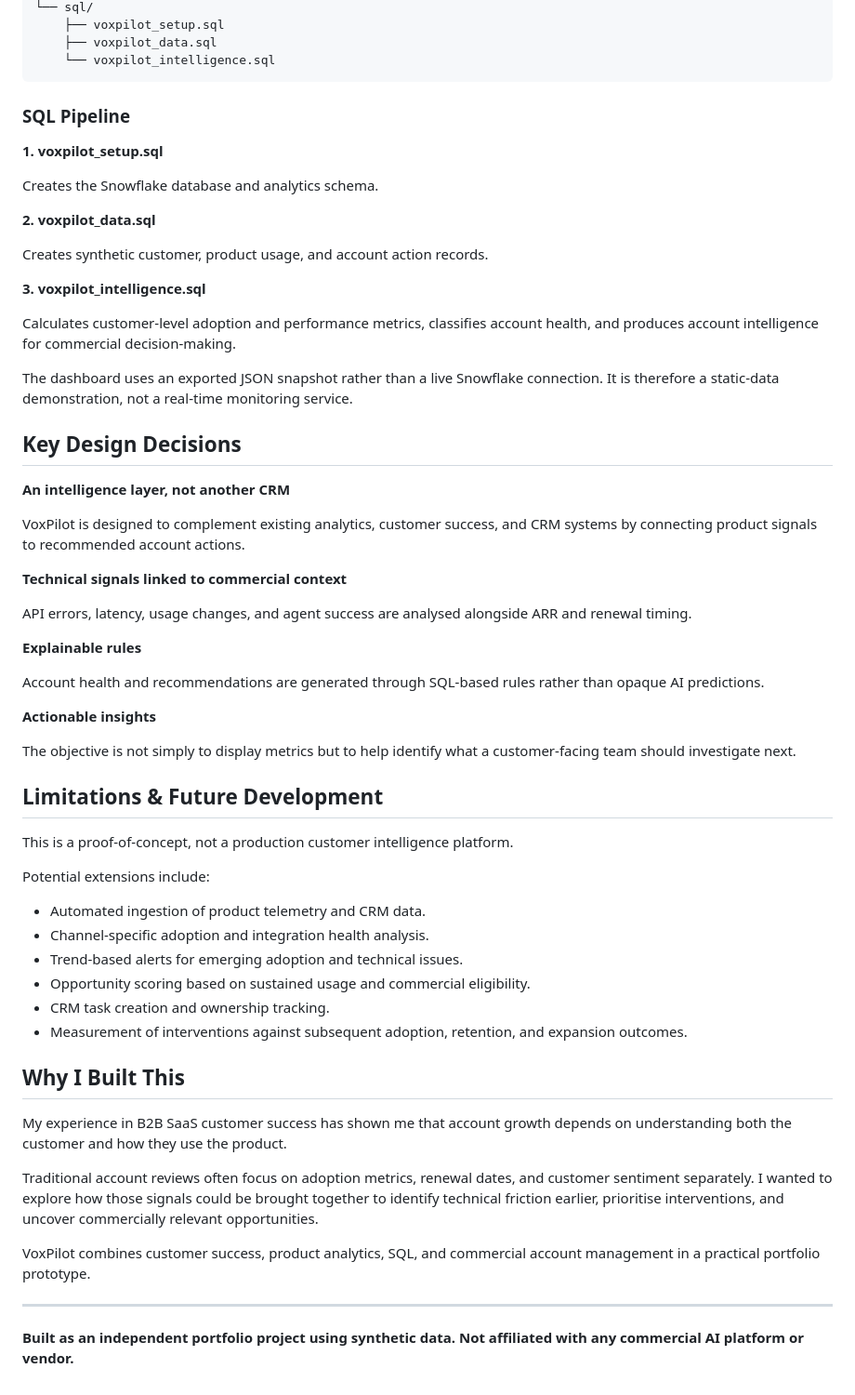
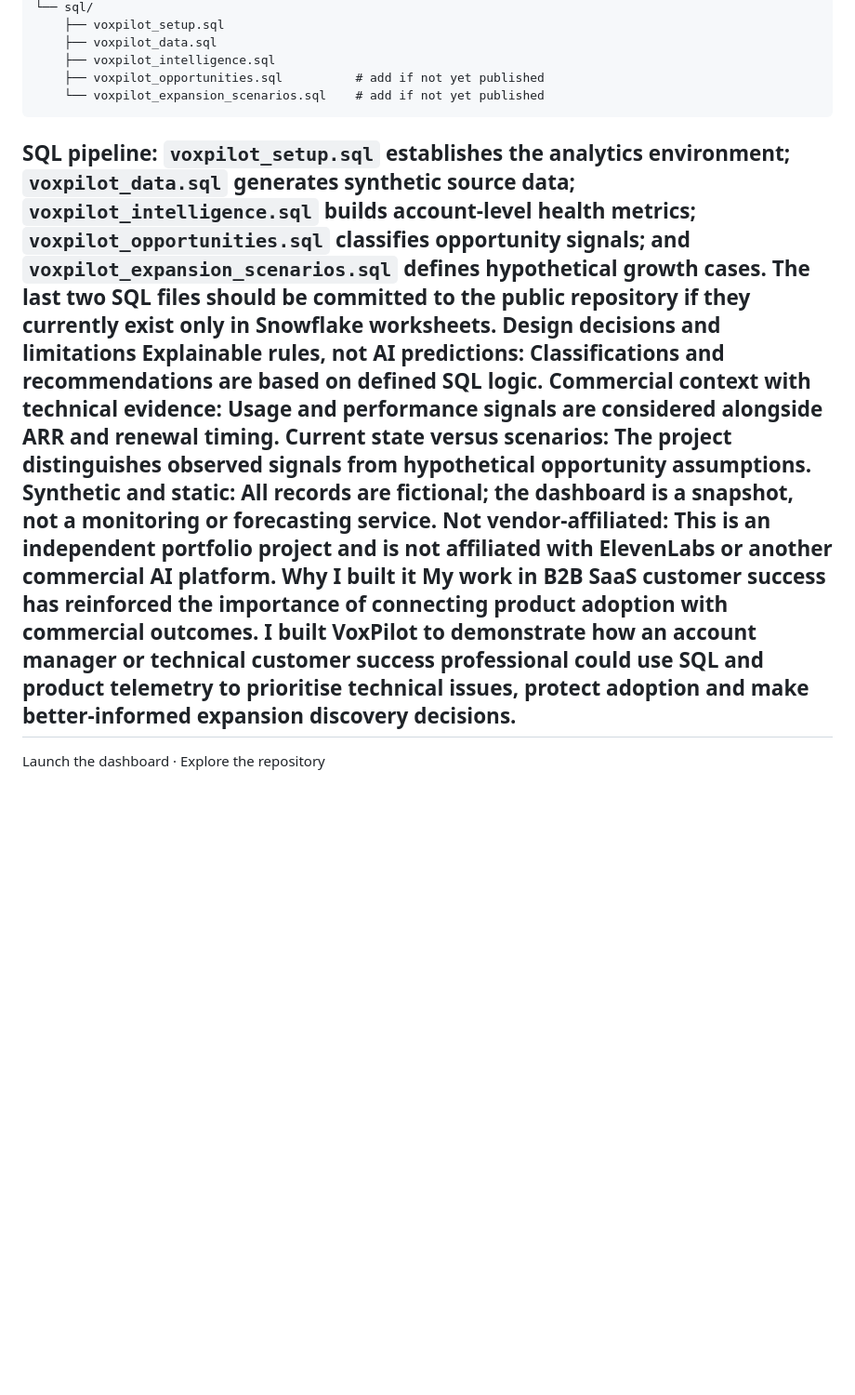
Before and after one commit to anushri-22/voxpilot-adoption-revenue-intelligence, a Markdown page: README.md, the part around one of its changes. Shown at 93% size. GitHub-like rendering; blank space fills up the shorter version.

````diff
--- a/README.md
+++ b/README.md
@@ -140,64 +68,18 @@ voxpilot-adoption-revenue-intelligence/
 └── sql/
     ├── voxpilot_setup.sql
     ├── voxpilot_data.sql
-    └── voxpilot_intelligence.sql
+    ├── voxpilot_intelligence.sql
+    ├── voxpilot_opportunities.sql          # add if not yet published
+    └── voxpilot_expansion_scenarios.sql    # add if not yet published
 ```
-
-### SQL Pipeline
-
-**1. voxpilot_setup.sql**
-
-Creates the Snowflake database and analytics schema.
-
-**2. voxpilot_data.sql**
-
-Creates synthetic customer, product usage, and account action records.
-
-**3. voxpilot_intelligence.sql**
-
-Calculates customer-level adoption and performance metrics, classifies account health, and produces account intelligence for commercial decision-making.
-
-The dashboard uses an exported JSON snapshot rather than a live Snowflake connection. It is therefore a static-data demonstration, not a real-time monitoring service.
-
-## Key Design Decisions
-
-**An intelligence layer, not another CRM**
-
-VoxPilot is designed to complement existing analytics, customer success, and CRM systems by connecting product signals to recommended account actions.
-
-**Technical signals linked to commercial context**
-
-API errors, latency, usage changes, and agent success are analysed alongside ARR and renewal timing.
-
-**Explainable rules**
-
-Account health and recommendations are generated through SQL-based rules rather than opaque AI predictions.
-
-**Actionable insights**
-
-The objective is not simply to display metrics but to help identify what a customer-facing team should investigate next.
-
-## Limitations & Future Development
-
-This is a proof-of-concept, not a production customer intelligence platform.
-
-Potential extensions include:
-
-- Automated ingestion of product telemetry and CRM data.
-- Channel-specific adoption and integration health analysis.
-- Trend-based alerts for emerging adoption and technical issues.
-- Opportunity scoring based on sustained usage and commercial eligibility.
-- CRM task creation and ownership tracking.
-- Measurement of interventions against subsequent adoption, retention, and expansion outcomes.
-
-## Why I Built This
-
-My experience in B2B SaaS customer success has shown me that account growth depends on understanding both the customer and how they use the product.
-
-Traditional account reviews often focus on adoption metrics, renewal dates, and customer sentiment separately. I wanted to explore how those signals could be brought together to identify technical friction earlier, prioritise interventions, and uncover commercially relevant opportunities.
-
-VoxPilot combines customer success, product analytics, SQL, and commercial account management in a practical portfolio prototype.
-
+SQL pipeline: `voxpilot_setup.sql` establishes the analytics environment; `voxpilot_data.sql` generates synthetic source data; `voxpilot_intelligence.sql` builds account-level health metrics; `voxpilot_opportunities.sql` classifies opportunity signals; and `voxpilot_expansion_scenarios.sql` defines hypothetical growth cases. The last two SQL files should be committed to the public repository if they currently exist only in Snowflake worksheets.
+Design decisions and limitations
+Explainable rules, not AI predictions: Classifications and recommendations are based on defined SQL logic.
+Commercial context with technical evidence: Usage and performance signals are considered alongside ARR and renewal timing.
+Current state versus scenarios: The project distinguishes observed signals from hypothetical opportunity assumptions.
+Synthetic and static: All records are fictional; the dashboard is a snapshot, not a monitoring or forecasting service.
+Not vendor-affiliated: This is an independent portfolio project and is not affiliated with ElevenLabs or another commercial AI platform.
+Why I built it
+My work in B2B SaaS customer success has reinforced the importance of connecting product adoption with commercial outcomes. I built VoxPilot to demonstrate how an account manager or technical customer success professional could use SQL and product telemetry to prioritise technical issues, protect adoption and make better-informed expansion discovery decisions.
 ---
-
-**Built as an independent portfolio project using synthetic data. Not affiliated with any commercial AI platform or vendor.**
+Launch the dashboard · Explore the repository
````
Also changed, not shown: other parts of README.md (+62 -134 lines).
